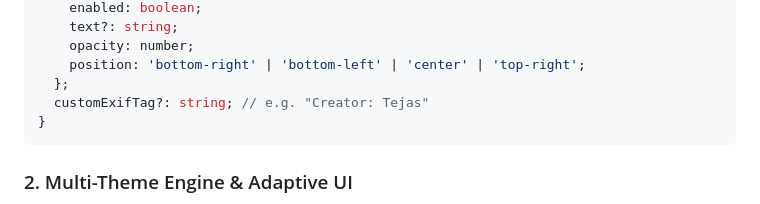
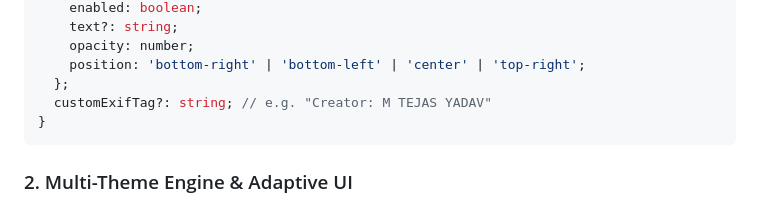
Before and after one commit to tejassxo/ChitraSara-Image-Compressor, a Markdown page: implementation.md, the part around the change. Rendered like a GitHub page.

Commit message:
docs: update EXIF signature examples and software name in documentation

````diff
--- a/implementation.md
+++ b/implementation.md
@@ -162,7 +162,7 @@ interface UserRecipe {
     opacity: number;
     position: 'bottom-right' | 'bottom-left' | 'center' | 'top-right';
   };
-  customExifTag?: string; // e.g. "Creator: Tejas"
+  customExifTag?: string; // e.g. "Creator: M TEJAS YADAV"
 }
 ```
 
````
Also changed, not shown: idea.md (+1 -1 lines).
